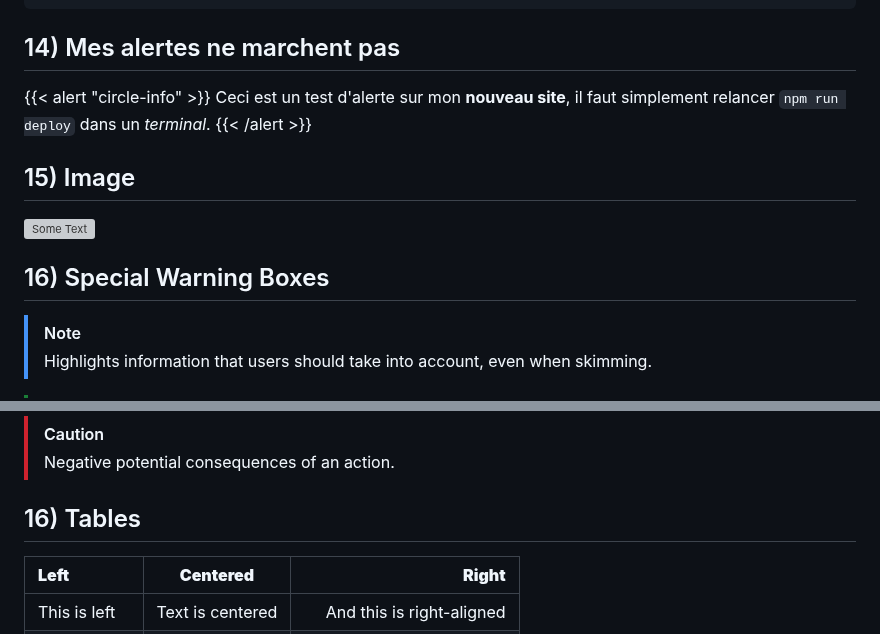
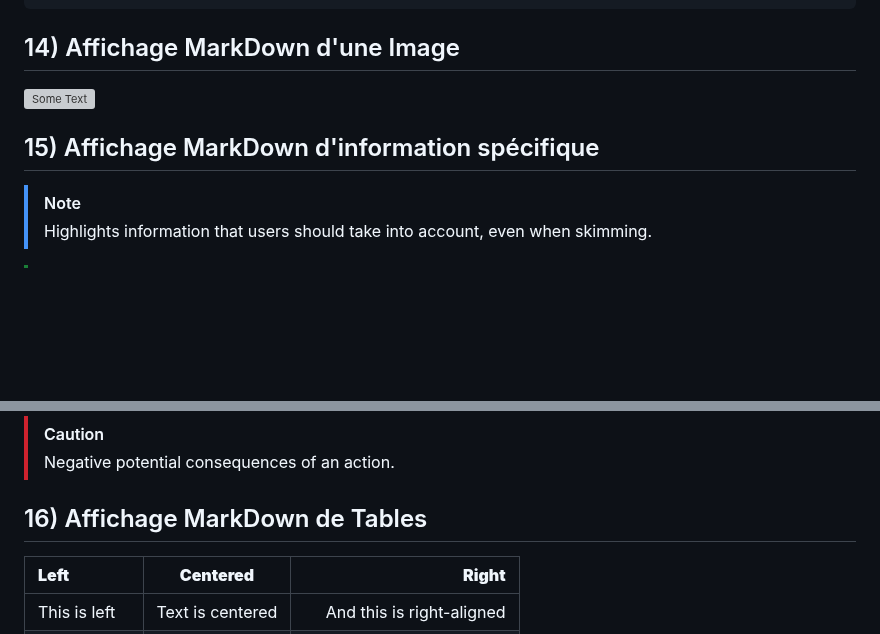
Before and after one commit to TcharlyMusic/ViteProject, a Markdown page: README.md, 2 parts joined by grey strips. GitHub-like rendering; blank space fills up the shorter version; grey boxes are pictures that could not be loaded.

````diff
--- a/README.md
+++ b/README.md
@@ -167,17 +167,11 @@ projet/
 ```
 
 <a name="ViteProject-14"></a>
-## 14) Mes alertes ne marchent pas
-
-{{< alert "circle-info" >}}
-Ceci est un test d'alerte sur mon **nouveau site**, il faut simplement relancer `npm run deploy` dans un *terminal*.
-{{< /alert >}}
+## 14) Affichage MarkDown d'une Image
+![Some Text](https://wallpapercave.com/wp/nV132Vj.jpg "In the Tooltip")
 
 <a name="ViteProject-15"></a>
-## 15) Image
-![Some Text](https://wallpapercave.com/wp/nV132Vj.jpg "In the Tooltip")
-
-## 16) Special Warning Boxes
+## 15) Affichage MarkDown d'information spécifique
 > [!NOTE]
 > Highlights information that users should take into account, even when skimming.
 
@@ -194,7 +188,7 @@ Ceci est un test d'alerte sur mon **nouveau site**, il faut simplement relancer
 > Negative potential consequences of an action.
 
 <a name="ViteProject-16"></a>
-## 16) Tables
+## 16) Affichage MarkDown de Tables
 
 | **Left**     | **Centered**     | **Right**                  |
 | :----------- | :--------------: | -------------------------: |
````
